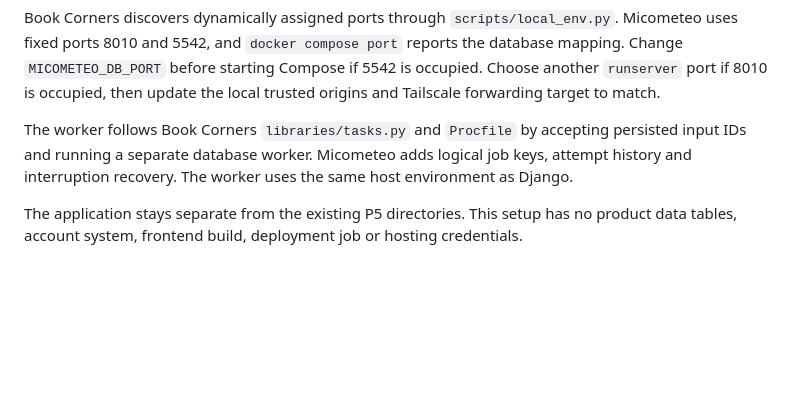
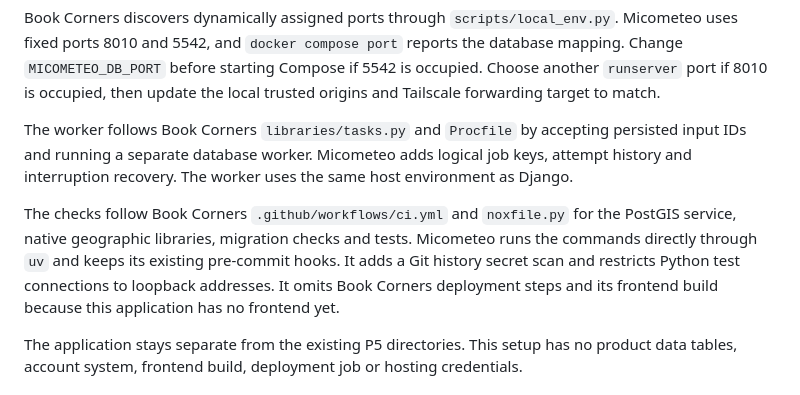
Before and after one commit to andreagrandi/micometeo, a Markdown page: docs/local_development.md, the part around the change. GitHub-like rendering; blank space fills up the shorter version.

Commit message:
Document reused CI checks for #30

```diff
--- a/docs/local_development.md
+++ b/docs/local_development.md
@@ -472,6 +472,13 @@ persisted input IDs and running a separate database worker. Micometeo adds
 logical job keys, attempt history and interruption recovery. The worker uses
 the same host environment as Django.
 
+The checks follow Book Corners `.github/workflows/ci.yml` and `noxfile.py` for
+the PostGIS service, native geographic libraries, migration checks and tests.
+Micometeo runs the commands directly through `uv` and keeps its existing
+pre-commit hooks. It adds a Git history secret scan and restricts Python test
+connections to loopback addresses. It omits Book Corners deployment steps and
+its frontend build because this application has no frontend yet.
+
 The application stays separate from the existing P5 directories. This setup
 has no product data tables, account system, frontend build, deployment job or
 hosting credentials.
```
